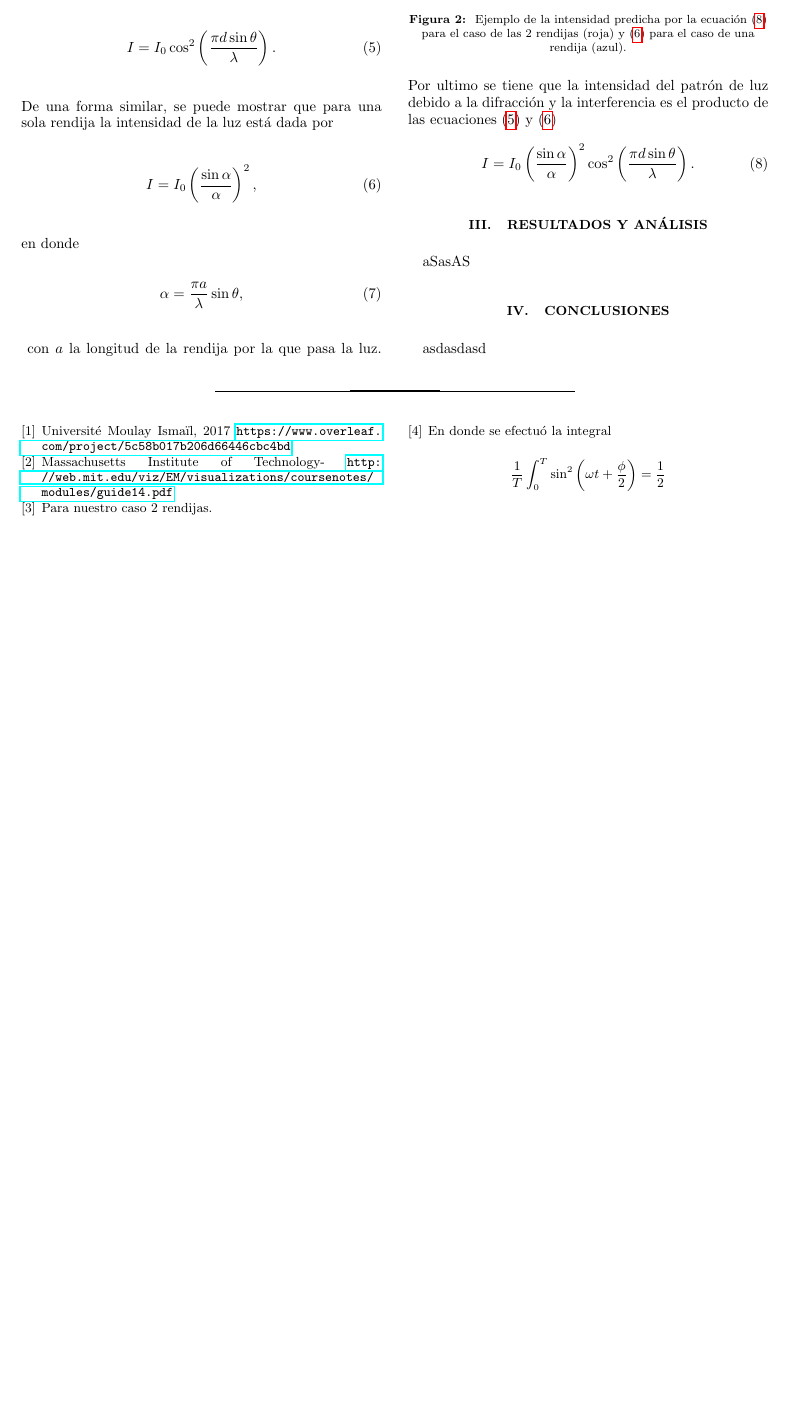
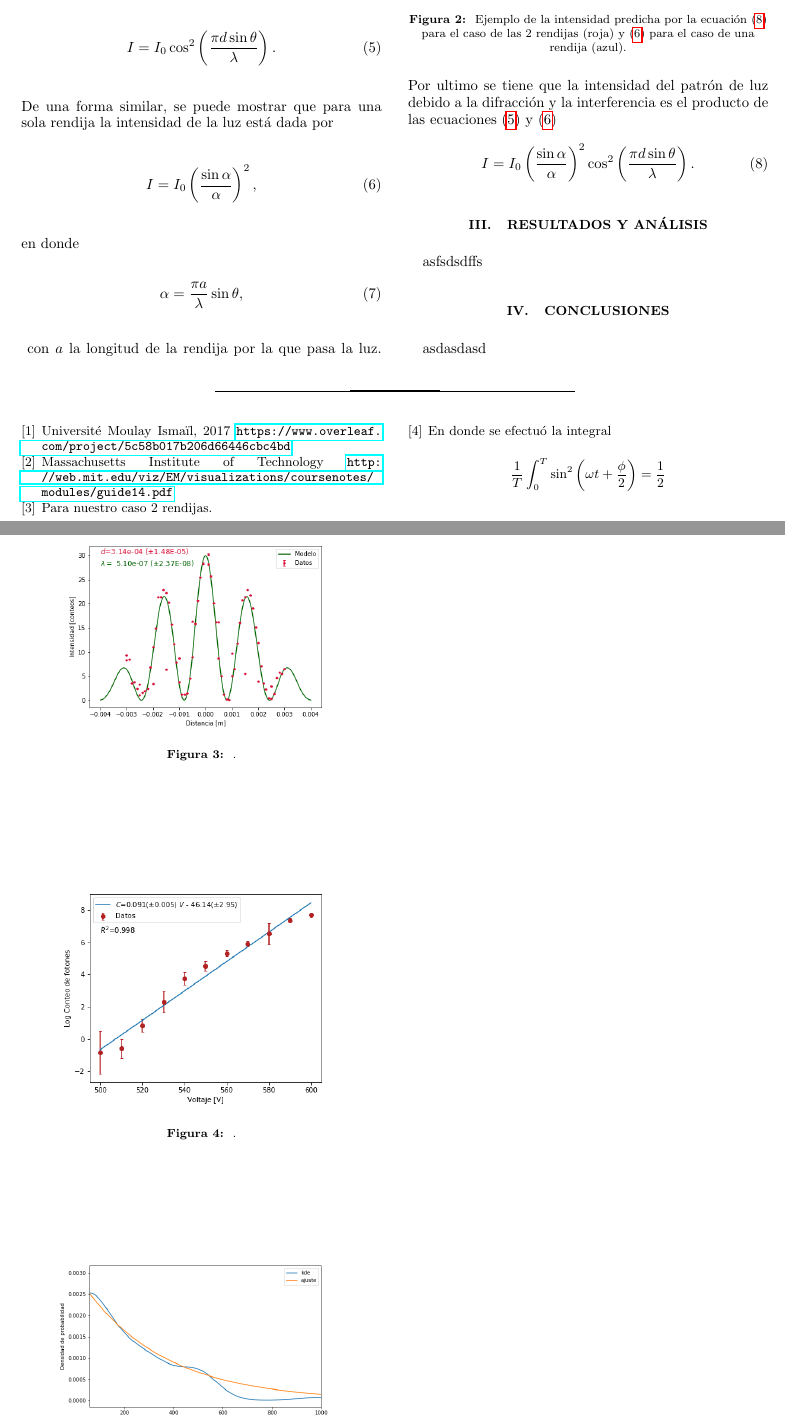
Before and after one commit to jamontanac/Laboratorio-Avanzado, a LaTeX paper (Double_Slit/Documento_overleaf/PRBFormat.tex): part of page 2 of 2 before the commit and two parts of pages 2 and 3 of 4 after it, the two joined at a grey line, cut so that both start at the same text, the shorter picture padded with empty space. Compiled offline with pdfLaTeX.

Commit message:
Update on Overleaf.

```diff
--- a/Double_Slit/Documento_overleaf/PRBFormat.tex
+++ b/Double_Slit/Documento_overleaf/PRBFormat.tex
@@ -162,5 +162,14 @@ I=I_0\left(\frac{\sin\alpha}{\alpha}\right)^2\cos^2\left(\frac{\pi d \sin\theta}
 
 %-----------------RESULTADOS----------------------
 \section{Resultados y Análisis}
-
-aSasAS
+asfsdsdffs
+\begin{figure}[ht]
+\center{\includegraphics[width=0.4\textwidth]
+{../Figuras/Interferencia_verde.png}}
+\caption{\label{distribucion} .}
+\end{figure}
+\begin{figure}[ht]
+\center{\includegraphics[width=0.4\textwidth]
+{../Figuras/fotomultiplicador.png}}
+\caption{\label{distribucion} .}
+\end{figure}
@@ -166,0 +180 @@ aSasAS
+\end{figure}
@@ -167,3 +185,4 @@ aSasAS
+\end{figure}
 %---------------CONCLUSIONES-------------------
 
 \section{Conclusiones}
@@ -175,10 +194,8 @@ asdasdasd
 Université Moulay Ismaïl, 2017
 \url{https://www.overleaf.com/project/5c58b017b206d66446cbc4bd}
 \bibitem{MIT}
-Massachusetts Institute of Technology-
+Massachusetts Institute of Technology
 \url{http://web.mit.edu/viz/EM/visualizations/coursenotes/modules/guide14.pdf}
-
-
 \end{thebibliography}
 
 
```
Also changed, not shown: Double_Slit/Documento_overleaf/PRBFormat.tex (10 more changed lines).
